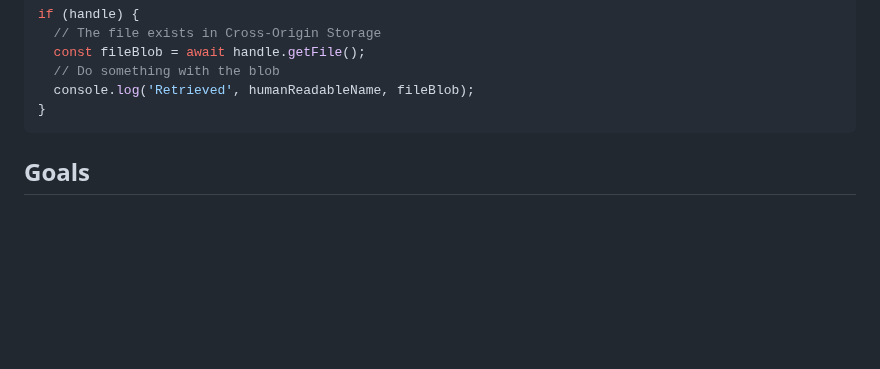
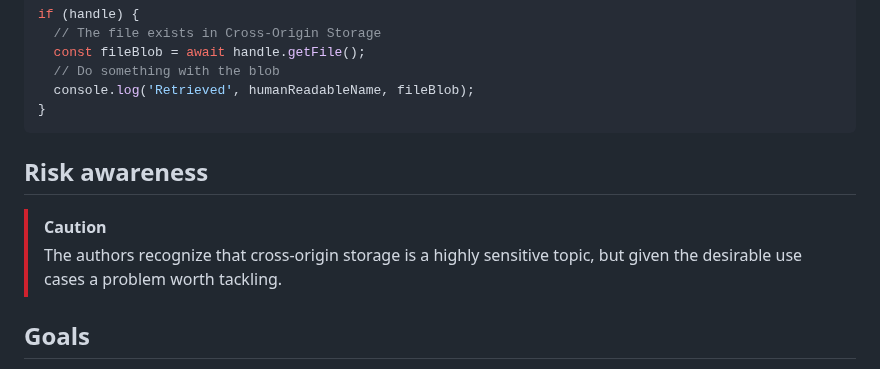
Before and after one commit to explainers-by-googlers/cross-origin-storage, a Markdown page: README.md, the part around the change. Drawn GitHub-style; blank space fills up the shorter version.

Commit message:
Add risk awareness

````diff
--- a/README.md
+++ b/README.md
@@ -32,6 +32,11 @@ if (handle) {
   console.log('Retrieved', humanReadableName, fileBlob);
 }
 ```
+
+## Risk awareness
+
+> [!CAUTION]
+> The authors recognize that cross-origin storage is a highly sensitive topic, but given the desirable use cases a problem worth tackling.
 
 ## Goals
 
````
